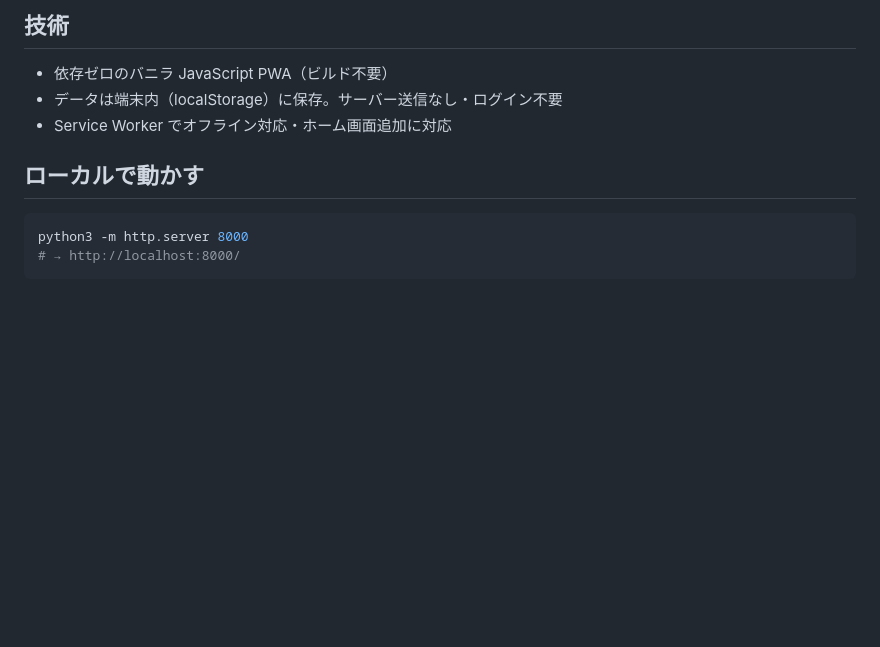
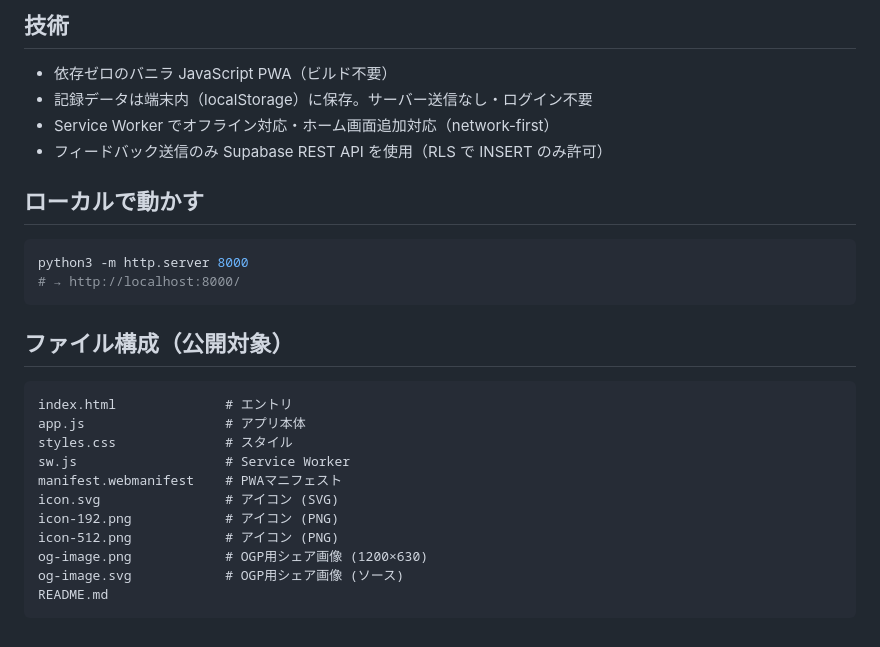
Before and after one commit to rmwayofficial-ux/slimmate, a Markdown page: README.md, the part around one of its changes. Drawn GitHub-style; blank space fills up the shorter version.

````diff
--- a/README.md
+++ b/README.md
@@ -17,8 +53,9 @@
 ## 技術
 
 - 依存ゼロのバニラ JavaScript PWA（ビルド不要）
-- データは端末内（localStorage）に保存。サーバー送信なし・ログイン不要
-- Service Worker でオフライン対応・ホーム画面追加に対応
+- 記録データは端末内（localStorage）に保存。サーバー送信なし・ログイン不要
+- Service Worker でオフライン対応・ホーム画面追加対応（network-first）
+- フィードバック送信のみ Supabase REST API を使用（RLS で INSERT のみ許可）
 
 ## ローカルで動かす
 
@@ -26,3 +63,19 @@
 python3 -m http.server 8000
 # → http://localhost:8000/
 ```
+
+## ファイル構成（公開対象）
+
+```
+index.html              # エントリ
+app.js                  # アプリ本体
+styles.css              # スタイル
+sw.js                   # Service Worker
+manifest.webmanifest    # PWAマニフェスト
+icon.svg                # アイコン (SVG)
+icon-192.png            # アイコン (PNG)
+icon-512.png            # アイコン (PNG)
+og-image.png            # OGP用シェア画像 (1200×630)
+og-image.svg            # OGP用シェア画像 (ソース)
+README.md
+```
````
Also changed, not shown: other parts of README.md (+44 -8 lines), icon-192.png (added), icon-512.png (added), og-image.png (added), 4 other files.
